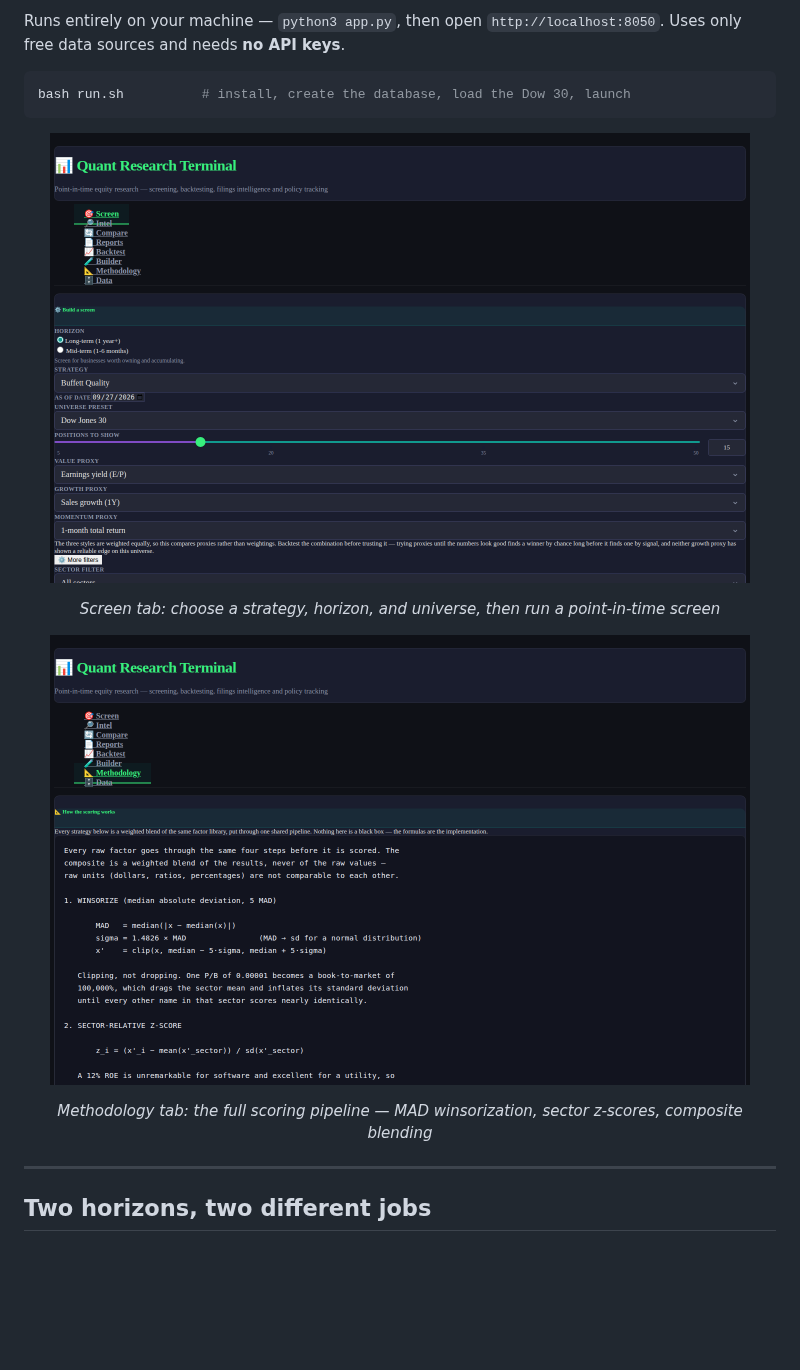
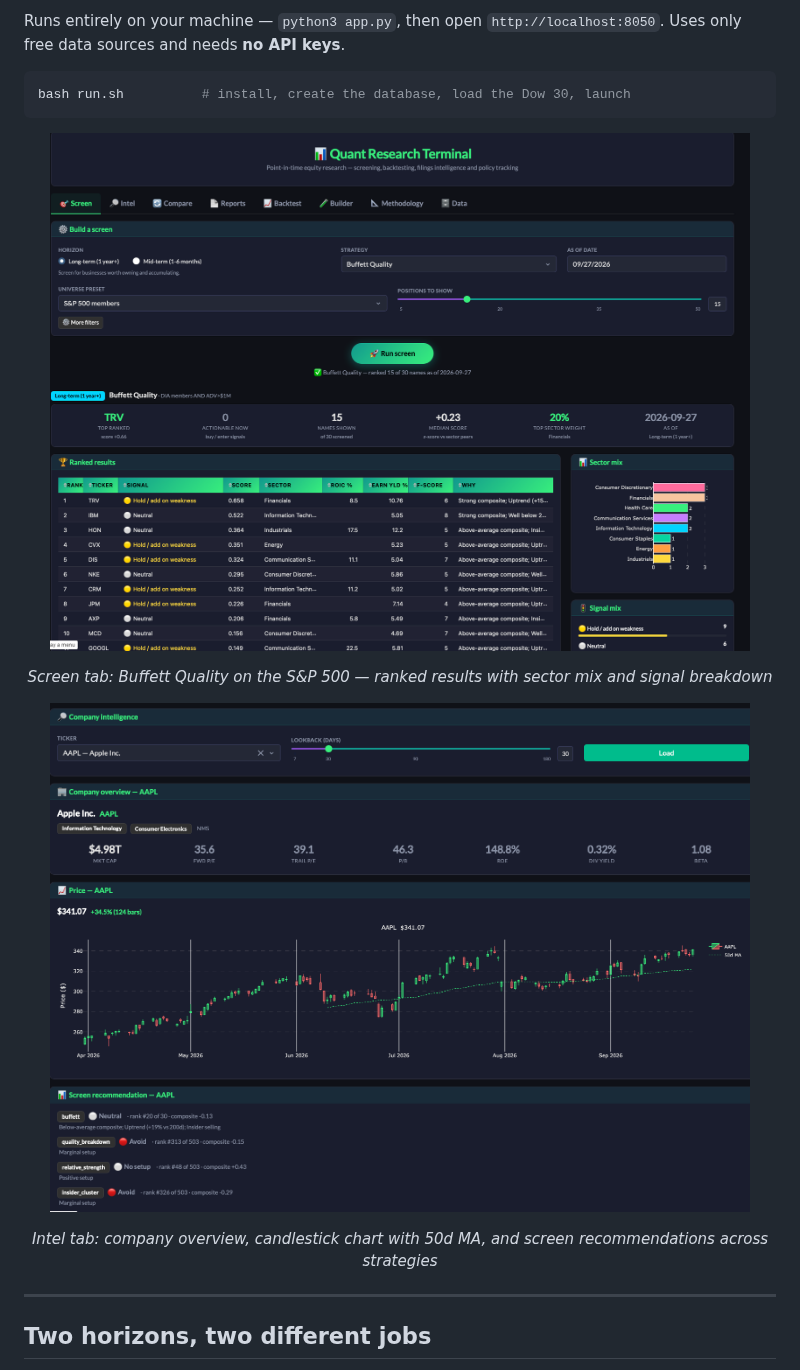
Before and after one commit to Eylon-Liu/trading, a Markdown page: README.md, the part around one of its changes. Rendered like a GitHub page; pictures changed too: docs/screenshot-intel.png (added), docs/screenshot-methodology.png (deleted), docs/screenshot-screen.png; blank space fills up the shorter version.

```diff
--- a/README.md
+++ b/README.md
@@ -13,10 +13,10 @@ bash run.sh          # install, create the database, load the Dow 30, launch
 </p>
-<p align="center"><em>Screen tab: choose a strategy, horizon, and universe, then run a point-in-time screen</em></p>
+<p align="center"><em>Screen tab: Buffett Quality on the S&P 500 — ranked results with sector mix and signal breakdown</em></p>
 
 <p align="center">
-  <img src="docs/screenshot-methodology.png" alt="Methodology tab — scoring pipeline" width="700">
+  <img src="docs/screenshot-intel.png" alt="Intel tab — company overview, price chart, and cross-strategy signals" width="700">
 </p>
-<p align="center"><em>Methodology tab: the full scoring pipeline — MAD winsorization, sector z-scores, composite blending</em></p>
+<p align="center"><em>Intel tab: company overview, candlestick chart with 50d MA, and screen recommendations across strategies</em></p>
 
 ---
 
```
Also changed, not shown: other parts of README.md (+1 -1 lines), 4 other files.
